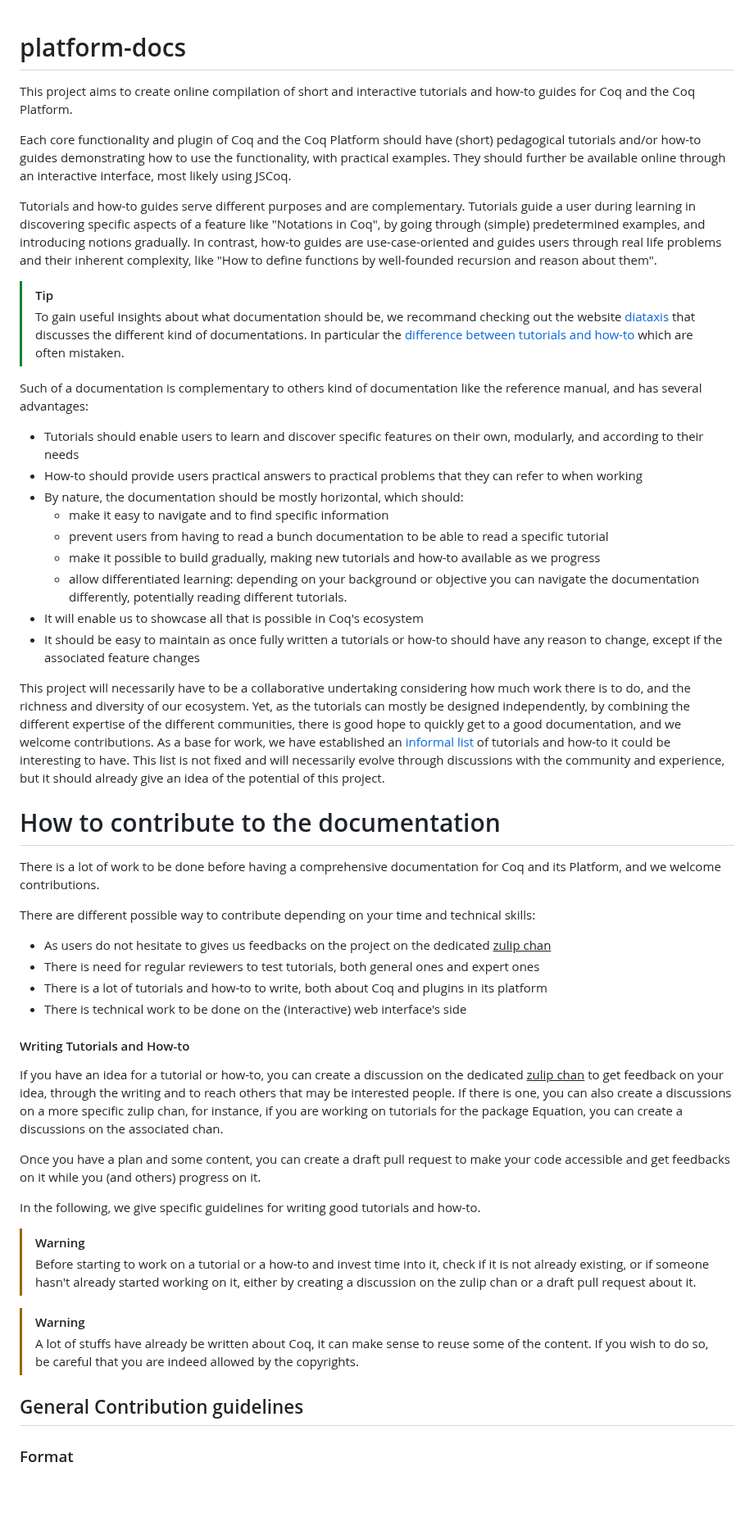
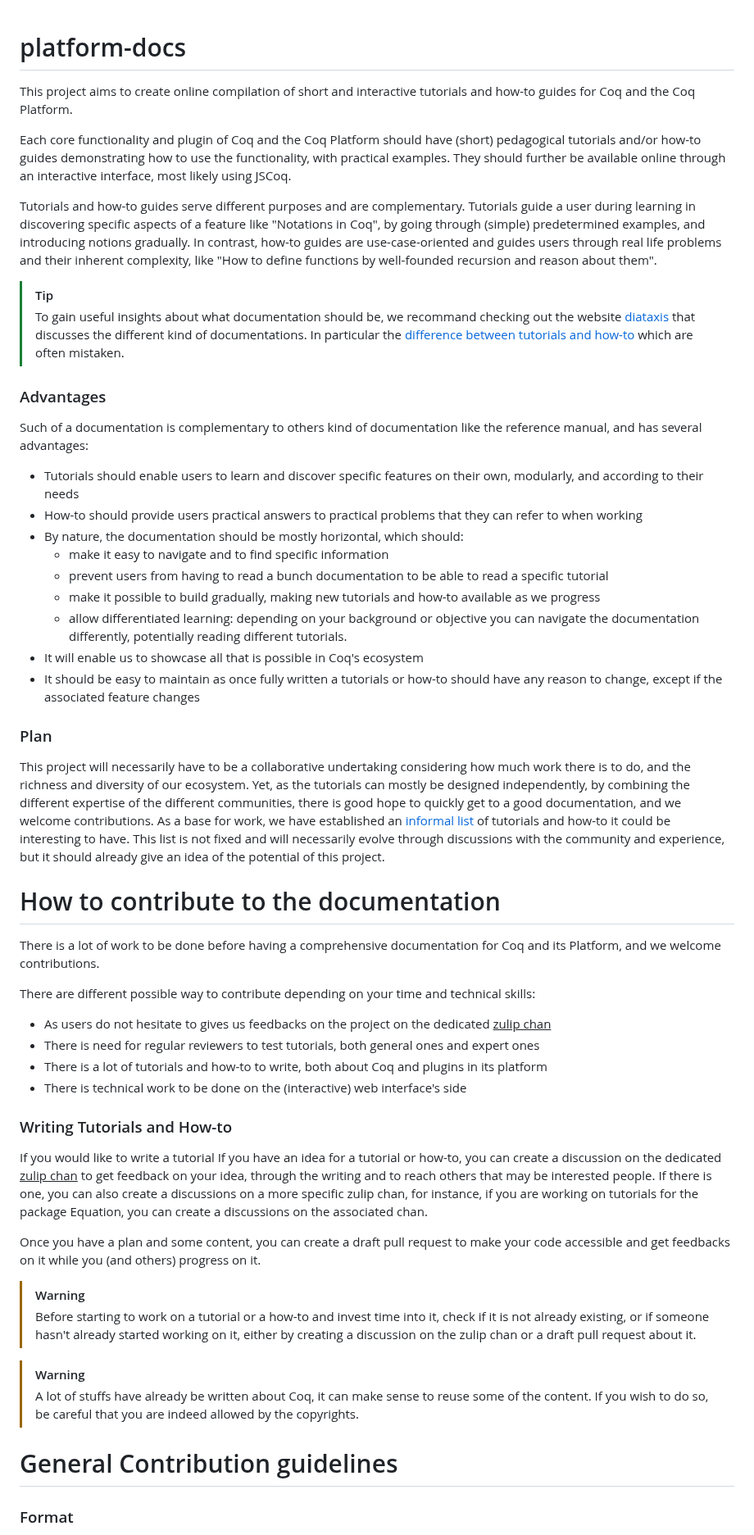
Before and after one commit to coq/platform-docs, a Markdown page: README.md, the part around one of its changes. Shown at 82% size. Rendered like a GitHub page; blank space fills up the shorter version.

```diff
--- a/README.md
+++ b/README.md
@@ -1,13 +1,17 @@
 # platform-docs
+
 
 This project aims to create online compilation of short and interactive tutorials and how-to guides for Coq and the Coq Platform.
 
-Each core functionality and plugin of Coq and the Coq Platform should have (short) pedagogical tutorials and/or how-to guides demonstrating how to use the functionality, with practical examples.
+Each core functionality and plugin of Coq and the Coq Platform should have (short) pedagogical tutorials and/or
+how-to guides demonstrating how to use the functionality, with practical examples.
 They should further be available online through an interactive interface, most likely using JSCoq.
 
 Tutorials and how-to guides serve different purposes and are complementary.
-Tutorials guide a user during learning in discovering specific aspects of a feature like "Notations in Coq", by going through (simple) predetermined examples, and introducing notions gradually.
-In contrast, how-to guides are use-case-oriented and guides users through real life problems and their inherent complexity, like "How to define functions by well-founded recursion and reason about them".
+Tutorials guide a user during learning in discovering specific aspects of a feature like "Notations in Coq",
+by going through (simple) predetermined examples, and introducing notions gradually.
+In contrast, how-to guides are use-case-oriented and guides users through real life problems and their inherent complexity,
+like "How to define functions by well-founded recursion and reason about them".
 
 > [!TIP]
 > To gain useful insights about what documentation should be, we recommand
@@ -16,6 +20,7 @@ In contrast, how-to guides are use-case-oriented and guides users through real l
 > In particular the [difference between tutorials and how-to](https://diataxis.fr/tutorials-how-to/)
 > which are often mistaken.
 
+### Advantages
 Such of a documentation is complementary to others kind of documentation like the reference manual, and has several advantages:
 
 - Tutorials should enable users to learn and discover specific features on their own, modularly, and according to their needs
@@ -24,14 +29,21 @@ Such of a documentation is complementary to others kind of documentation like th
   - make it easy to navigate and to find specific information
   - prevent users from having to read a bunch documentation to be able to read a specific tutorial
   - make it possible to build gradually, making new tutorials and how-to available as we progress
-  - allow differentiated learning: depending on your background or objective you can navigate the documentation differently, potentially reading different tutorials.
+  - allow differentiated learning: depending on your background or objective you can navigate the
+    documentation differently, potentially reading different tutorials.
 - It will enable us to showcase all that is possible in Coq's ecosystem
-- It should be easy to maintain as once fully written a tutorials or how-to should have any reason to change, except if the associated feature changes
+- It should be easy to maintain as once fully written a tutorials or how-to should have any reason to change,
+  except if the associated feature changes
 
-This project will necessarily have to be a collaborative undertaking considering how much work there is to do, and the richness and diversity of our ecosystem.
-Yet, as the tutorials can mostly be designed independently, by combining the different expertise of the different communities, there is good hope to quickly get to a good documentation, and we welcome contributions.
-As a base for work, we have established an [informal list](https://github.com/Zimmi48/platform-docs/blob/main/draft_structure_doc.md) of tutorials and how-to it could be interesting to have.
-This list is not fixed and will necessarily evolve through discussions with the community and experience, but it should already give an idea of the potential of this project.
+### Plan
+This project will necessarily have to be a collaborative undertaking considering how much work there is to do,
+and the richness and diversity of our ecosystem.
+Yet, as the tutorials can mostly be designed independently, by combining the different expertise of the different communities,
+there is good hope to quickly get to a good documentation, and we welcome contributions.
+As a base for work, we have established an [informal list](https://github.com/Zimmi48/platform-docs/blob/main/draft_structure_doc.md)
+of tutorials and how-to it could be interesting to have.
+This list is not fixed and will necessarily evolve through discussions with the community and experience,
+but it should already give an idea of the potential of this project.
 
 
 
@@ -46,23 +58,26 @@ There are different possible way to contribute depending on your time and techni
 - There is a lot of tutorials and how-to to write, both about Coq and plugins in its platform
 - There is technical work to be done on the (interactive) web interface's side
 
-#### Writing Tutorials and How-to
-If you have an idea for a tutorial or how-to, you can create a discussion on the dedicated <span style="color:red"><u>zulip chan</u></span> to get feedback on your idea, through the writing and to reach others that may be interested people.
-If there is one, you can also create a discussions on a more specific zulip chan, for instance, if you are working on tutorials for the package Equation, you can create a discussions on the associated chan.
+### Writing Tutorials and How-to
+If you would like to write a tutorial
+If you have an idea for a tutorial or how-to, you can create a discussion on the dedicated <span style="color:red"><u>zulip chan</u></span>
+to get feedback on your idea, through the writing and to reach others that may be interested people.
+If there is one, you can also create a discussions on a more specific zulip chan, for instance, if you are working on tutorials for the package
+Equation, you can create a discussions on the associated chan.
 
-Once you have a plan and some content, you can create a draft pull request to make your code accessible and get feedbacks on it while you (and others) progress on it.
-
-In the following, we give specific guidelines for writing good tutorials and how-to.
+Once you have a plan and some content, you can create a draft pull request to make your code accessible
+and get feedbacks on it while you (and others) progress on it.
 
 > [!WARNING]
-> Before starting to work on a tutorial or a how-to and invest time into it, check if it is not already existing, or if someone hasn't already started working on it, either by creating a discussion on the zulip chan or a draft pull request about it.
+> Before starting to work on a tutorial or a how-to and invest time into it, check if it is not already existing,
+> or if someone hasn't already started working on it, either by creating a discussion on the zulip chan or a draft pull request about it.
 
 > [!WARNING]
-> A lot of stuffs have already be written about Coq, it can make sense to reuse some of the content. If you wish to do so, be careful that you are indeed allowed by the copyrights.
+> A lot of stuffs have already be written about Coq, it can make sense to reuse some of the content.
+> If you wish to do so, be careful that you are indeed allowed by the copyrights.
 
 
-
-## General Contribution guidelines
+# General Contribution guidelines
 
 ### Format
 For the moment we only support files written in [coqdoc's syntax](https://coq.inria.fr/doc/V8.19.0/refman/using/tools/coqdoc.html?highlight=coqdoc).
```
Also changed, not shown: other parts of README.md (+22 -16 lines).
